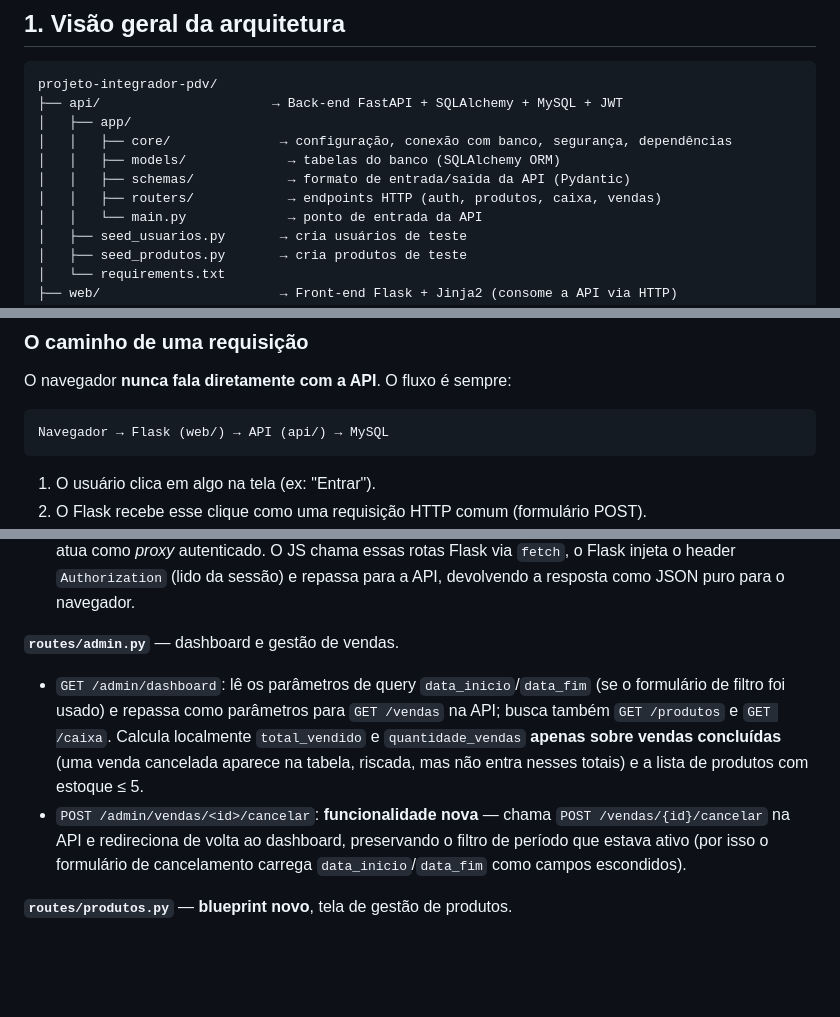
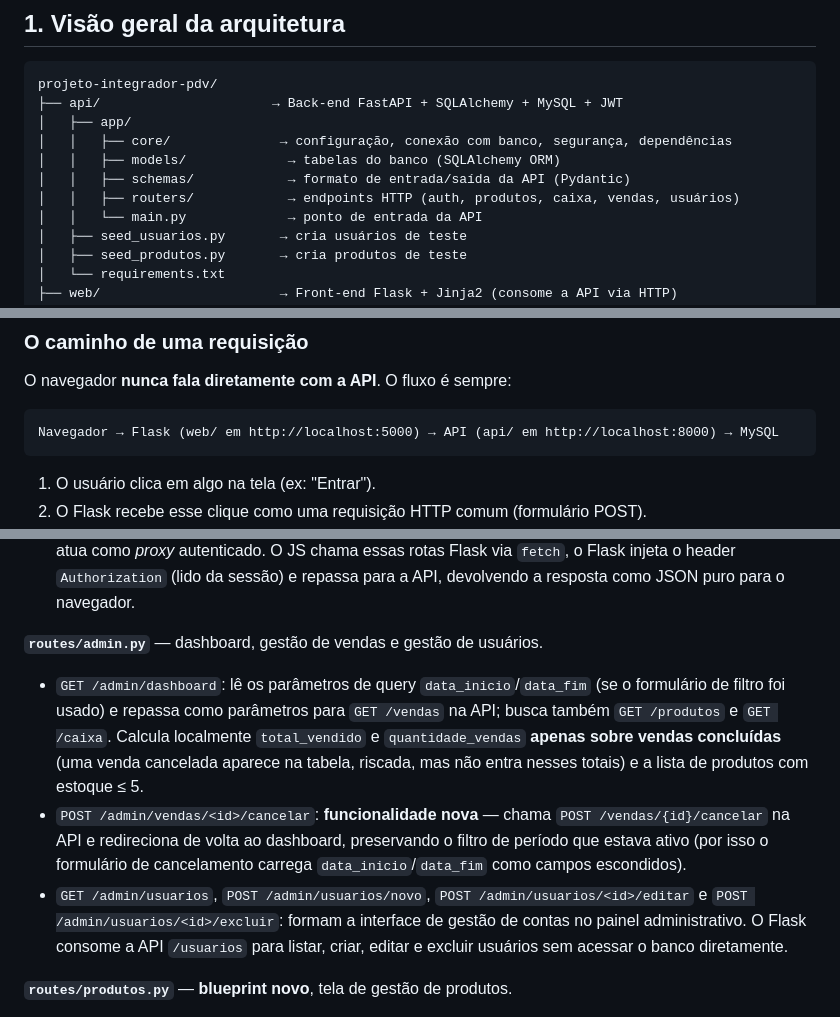
Before and after one commit to elizabethmdossantos/PROJETO-FINAL, a Markdown page: DOCUMENTACAO_TECNICA.md, 3 parts joined by grey strips. GitHub-like rendering; blank space fills up the shorter version.

````diff
--- a/DOCUMENTACAO_TECNICA.md
+++ b/DOCUMENTACAO_TECNICA.md
@@ -34,7 +28,7 @@ projeto-integrador-pdv/
 │   │   ├── core/              → configuração, conexão com banco, segurança, dependências
 │   │   ├── models/             → tabelas do banco (SQLAlchemy ORM)
 │   │   ├── schemas/            → formato de entrada/saída da API (Pydantic)
-│   │   ├── routers/            → endpoints HTTP (auth, produtos, caixa, vendas)
+│   │   ├── routers/            → endpoints HTTP (auth, produtos, caixa, vendas, usuários)
 │   │   └── main.py             → ponto de entrada da API
 │   ├── seed_usuarios.py       → cria usuários de teste
 │   ├── seed_produtos.py       → cria produtos de teste
@@ -55,7 +49,7 @@ projeto-integrador-pdv/
 O navegador **nunca fala diretamente com a API**. O fluxo é sempre:
 
 ```
-Navegador → Flask (web/) → API (api/) → MySQL
+Navegador → Flask (web/ em http://localhost:5000) → API (api/ em http://localhost:8000) → MySQL
 ```
 
 1. O usuário clica em algo na tela (ex: "Entrar").
@@ -397,7 +386,7 @@ blueprints (`auth`, `admin`, `pdv`, `produtos`).
   header `Authorization` (lido da sessão) e repassa para a API, devolvendo a
   resposta como JSON puro para o navegador.
 
-**`routes/admin.py`** — dashboard e gestão de vendas.
+**`routes/admin.py`** — dashboard, gestão de vendas e gestão de usuários.
 - `GET /admin/dashboard`: lê os parâmetros de query `data_inicio`/`data_fim`
   (se o formulário de filtro foi usado) e repassa como parâmetros para
   `GET /vendas` na API; busca também `GET /produtos` e `GET /caixa`.
@@ -408,6 +397,7 @@ blueprints (`auth`, `admin`, `pdv`, `produtos`).
   `POST /vendas/{id}/cancelar` na API e redireciona de volta ao dashboard,
   preservando o filtro de período que estava ativo (por isso o formulário
   de cancelamento carrega `data_inicio`/`data_fim` como campos escondidos).
+- `GET /admin/usuarios`, `POST /admin/usuarios/novo`, `POST /admin/usuarios/<id>/editar` e `POST /admin/usuarios/<id>/excluir`: formam a interface de gestão de contas no painel administrativo. O Flask consome a API `/usuarios` para listar, criar, editar e excluir usuários sem acessar o banco diretamente.
 
 **`routes/produtos.py`** — **blueprint novo**, tela de gestão de produtos.
 - `GET /admin/produtos`: lista todos os produtos (inclusive inativos, via
````
Also changed, not shown: other parts of DOCUMENTACAO_TECNICA.md (+32 -86 lines).
